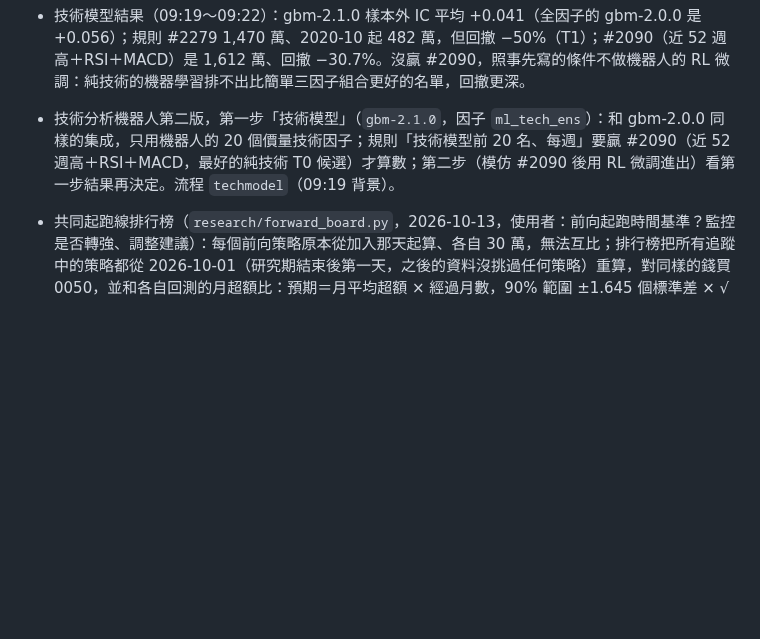
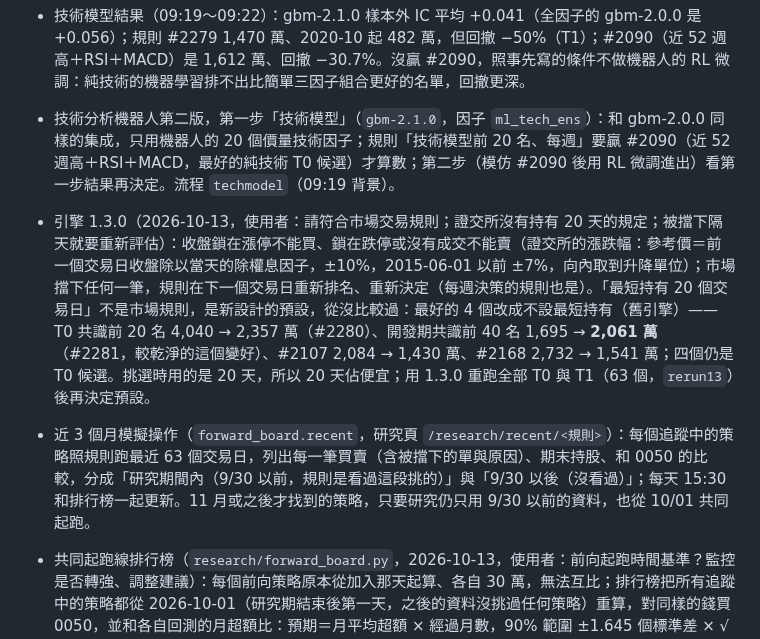
Before and after one commit to ryan73093/StockResearch, a Markdown page: docs/research_method.md, the part around the change. GitHub-like rendering; blank space fills up the shorter version.

```diff
--- a/docs/research_method.md
+++ b/docs/research_method.md
@@ -736,6 +736,8 @@ T0 候選每月約 37 筆委託。事先固定兩種減少換手的做法（不
 - 新穎性閘門結果（不看報酬）：收 3 個——近 60 日新高次數（和站上 200 日均線相關 0.69）、量價相關低（和 1 個月反轉 0.56）、隔夜反轉（和日內動能 0.68）；擋 2 個——60 日區間位置（和 RSI 0.87）、特質波動低（和 60 日低波動 0.98）。搜尋因此是 182,892 個候選。
 - 技術模型結果（09:19～09:22）：gbm-2.1.0 樣本外 IC 平均 +0.041（全因子的 gbm-2.0.0 是 +0.056）；規則 #2279 1,470 萬、2020-10 起 482 萬，但回撤 −50%（T1）；#2090（近 52 週高＋RSI＋MACD）是 1,612 萬、回撤 −30.7%。沒贏 #2090，照事先寫的條件不做機器人的 RL 微調：純技術的機器學習排不出比簡單三因子組合更好的名單，回撤更深。
 - 技術分析機器人第二版，第一步「技術模型」（`gbm-2.1.0`，因子 `ml_tech_ens`）：和 gbm-2.0.0 同樣的集成，只用機器人的 20 個價量技術因子；規則「技術模型前 20 名、每週」要贏 #2090（近 52 週高＋RSI＋MACD，最好的純技術 T0 候選）才算數；第二步（模仿 #2090 後用 RL 微調進出）看第一步結果再決定。流程 `techmodel`（09:19 背景）。
+- 引擎 1.3.0（2026-10-13，使用者：請符合市場交易規則；證交所沒有持有 20 天的規定；被擋下隔天就要重新評估）：收盤鎖在漲停不能買、鎖在跌停或沒有成交不能賣（證交所的漲跌幅：參考價＝前一個交易日收盤除以當天的除權息因子，±10%，2015-06-01 以前 ±7%，向內取到升降單位）；市場擋下任何一筆，規則在下一個交易日重新排名、重新決定（每週決策的規則也是）。「最短持有 20 個交易日」不是市場規則，是新設計的預設，從沒比較過：最好的 4 個改成不設最短持有（舊引擎）——T0 共識前 20 名 4,040 → 2,357 萬（#2280）、開發期共識前 40 名 1,695 → **2,061 萬**（#2281，較乾淨的這個變好）、#2107 2,084 → 1,430 萬、#2168 2,732 → 1,541 萬；四個仍是 T0 候選。挑選時用的是 20 天，所以 20 天佔便宜；用 1.3.0 重跑全部 T0 與 T1（63 個，`rerun13`）後再決定預設。
+- 近 3 個月模擬操作（`forward_board.recent`，研究頁 `/research/recent/<規則>`）：每個追蹤中的策略照規則跑最近 63 個交易日，列出每一筆買賣（含被擋下的單與原因）、期末持股、和 0050 的比較，分成「研究期間內（9/30 以前，規則是看過這段挑的）」與「9/30 以後（沒看過）」；每天 15:30 和排行榜一起更新。11 月或之後才找到的策略，只要研究仍只用 9/30 以前的資料，也從 10/01 共同起跑。
 - 共同起跑線排行榜（`research/forward_board.py`，2026-10-13，使用者：前向起跑時間基準？監控是否轉強、調整建議）：每個前向策略原本從加入那天起算、各自 30 萬，無法互比；排行榜把所有追蹤中的策略都從 2026-10-01（研究期結束後第一天，之後的資料沒挑過任何策略）重算，對同樣的錢買 0050，並和各自回測的月超額比：預期＝月平均超額 × 經過月數，90% 範圍 ±1.645 個標準差 × √月數；強於預期、符合、弱於預期、警示（−2.326 個標準差以下）；名次和 5 個交易日前比的變化。每天 15:30 前向紀錄後自動重算，研究頁「前向觀察」最上方。10/13 第一次：10/01～10/12 共 7 個交易日，59 個符合預期、2 個沒有回測可比；時間短，範圍很寬。
 - AI 假設檢驗（`research/hypothesis.py`，2026-10-13，使用者：串 AI 讓使用者知道假設好壞）：研究頁「AI 假設檢驗」輸入一句話 → 語言模型只負責翻成平台的因子（方向、最多 4 個、股票池、決策頻率）與列出缺的資料 → 找出已登錄、因子重疊至少一半的類似規則與因子強弱 → 用正式引擎跑一次並登錄（名稱「使用者假設：…」）→ 依選手池同一套等級給判定（好／部分好／不穩定／不好），模型只用這些數字寫白話說明。背景執行：worker 每 5 分鐘看佇列（避開 13:25～14:45、15:10～15:55）。LLM 預算：假設檢驗每月 0.5 美元，在總上限 5 美元內。
 - 發現的資料時點問題（記錄，未修）：財報法定期限遇假日順延到下一個上班日時，「期限隔天起可用」會讓最晚申報的公司早用一天（和月營收的同一個問題）；之後一起修成「順延後的期限隔天」，會換資料版本、財報類規則要重跑。
```
Also changed, not shown: DEVELOPMENT_HISTORY.md (+9 -0 lines), docs/development_handoff.md (+1 -0 lines).
